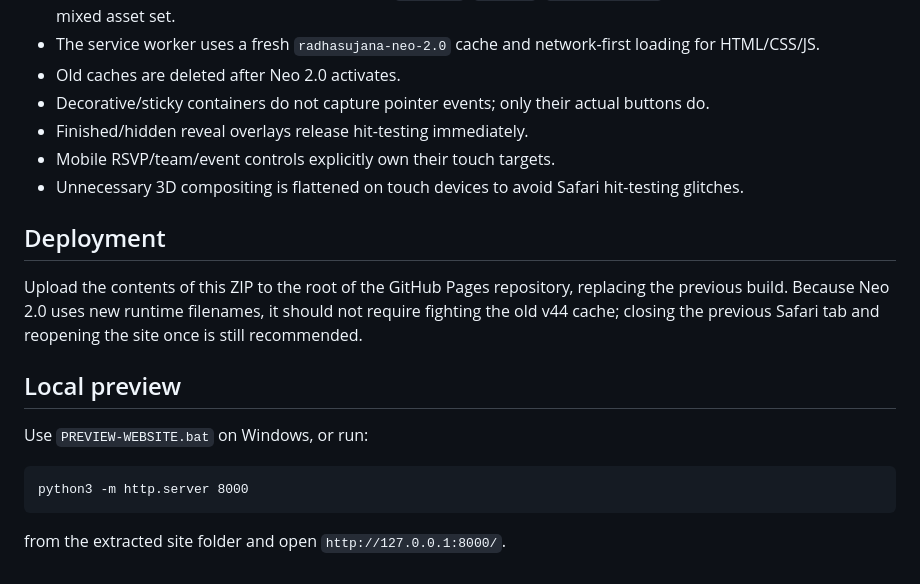
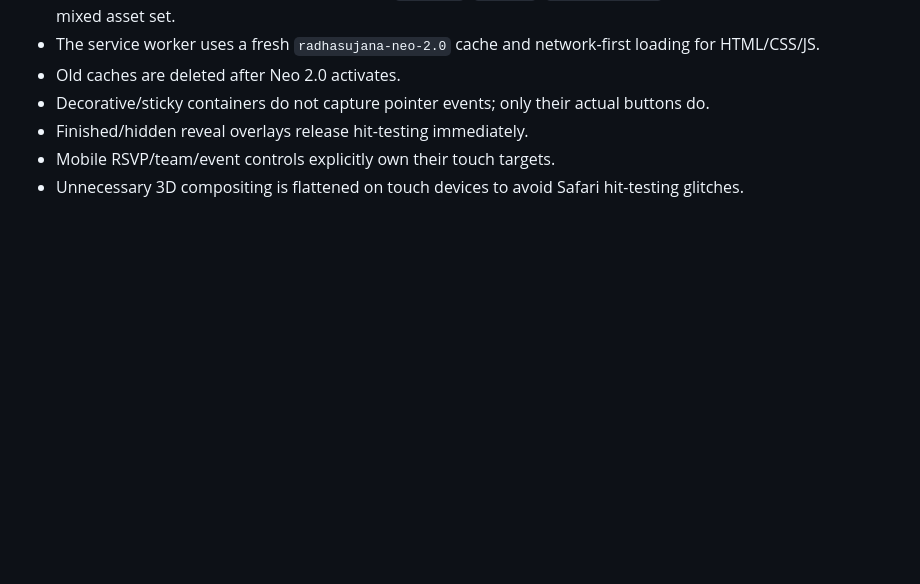
Before and after one commit to radhaekrishno/radhasujana, a Markdown page: README.md, the part around the change. GitHub-like rendering; blank space fills up the shorter version.

Commit message:
Update README to remove unnecessary sections
Removed redundant information about 3D compositing and deployment instructions.

```diff
--- a/README.md
+++ b/README.md
@@ -65,16 +65,3 @@ Neo 2.0 resets the accumulated browser hit-testing layers from previous revision
 - Finished/hidden reveal overlays release hit-testing immediately.
 - Mobile RSVP/team/event controls explicitly own their touch targets.
 - Unnecessary 3D compositing is flattened on touch devices to avoid Safari hit-testing glitches.
-
-## Deployment
-
-Upload the contents of this ZIP to the root of the GitHub Pages repository, replacing the previous build.
-Because Neo 2.0 uses new runtime filenames, it should not require fighting the old v44 cache; closing the previous Safari tab and reopening the site once is still recommended.
-
-## Local preview
-
-Use `PREVIEW-WEBSITE.bat` on Windows, or run:
-
-    python3 -m http.server 8000
-
-from the extracted site folder and open `http://127.0.0.1:8000/`.
```
